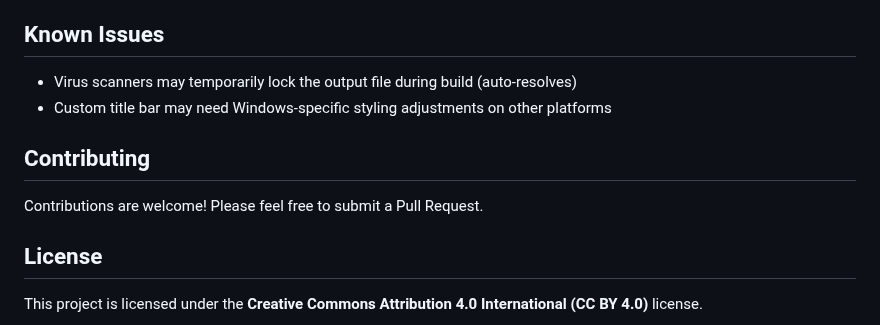
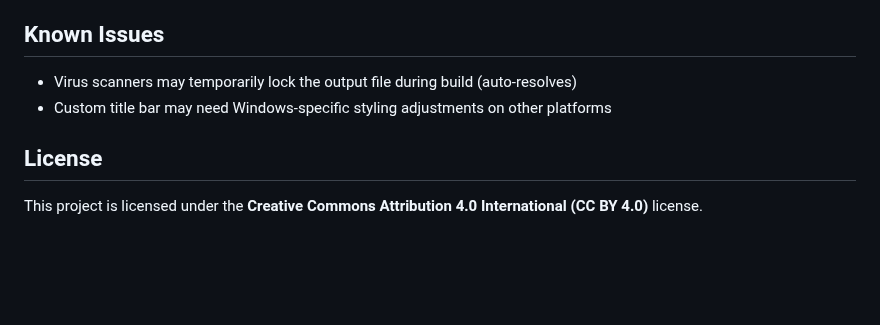
Before and after one commit to Jaxs44/Offline-Browser, a Markdown page: README.md, the part around the change. Drawn GitHub-style; blank space fills up the shorter version.

Commit message:
removed contribute
Not necessary, way to less of an audiences.

```diff
--- a/README.md
+++ b/README.md
@@ -212,10 +212,6 @@ offline-browser/
 - Virus scanners may temporarily lock the output file during build (auto-resolves)
 - Custom title bar may need Windows-specific styling adjustments on other platforms
 
-## Contributing
-
-Contributions are welcome! Please feel free to submit a Pull Request.
-
 ## License
 
 This project is licensed under the **Creative Commons Attribution 4.0 International (CC BY 4.0)** license.
```
